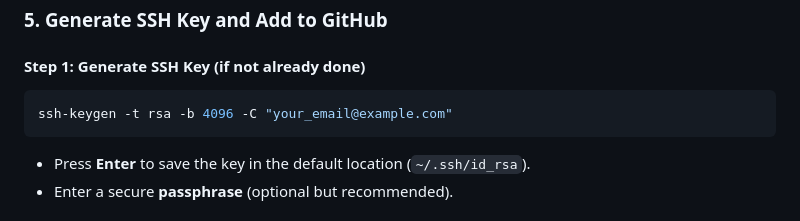
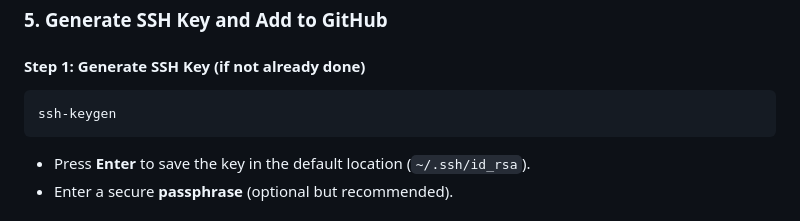
Before and after one commit to Prathamesh1236/network_scanner, a Markdown page: README.md, the part around the change. Drawn GitHub-style.

````diff
--- a/README.md
+++ b/README.md
@@ -67,7 +67,7 @@ cd network_scanner
 ### 5. Generate SSH Key and Add to GitHub
 #### **Step 1: Generate SSH Key (if not already done)**
 ```bash
-ssh-keygen -t rsa -b 4096 -C "your_email@example.com"
+ssh-keygen
 ```
 - Press **Enter** to save the key in the default location (`~/.ssh/id_rsa`).
 - Enter a secure **passphrase** (optional but recommended).
````
